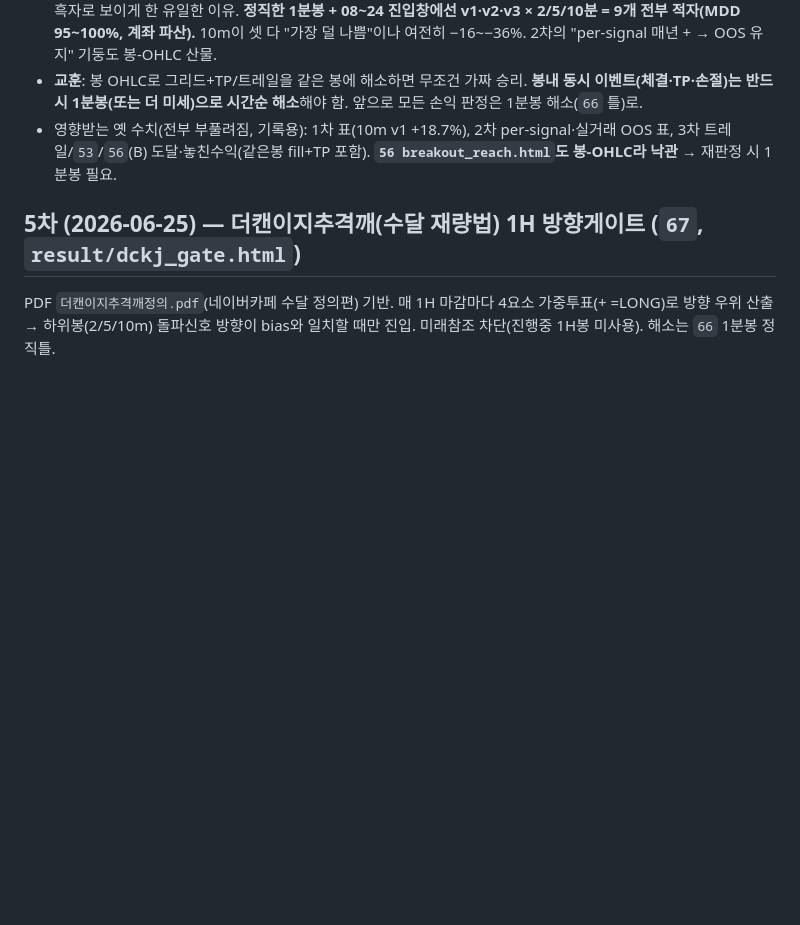
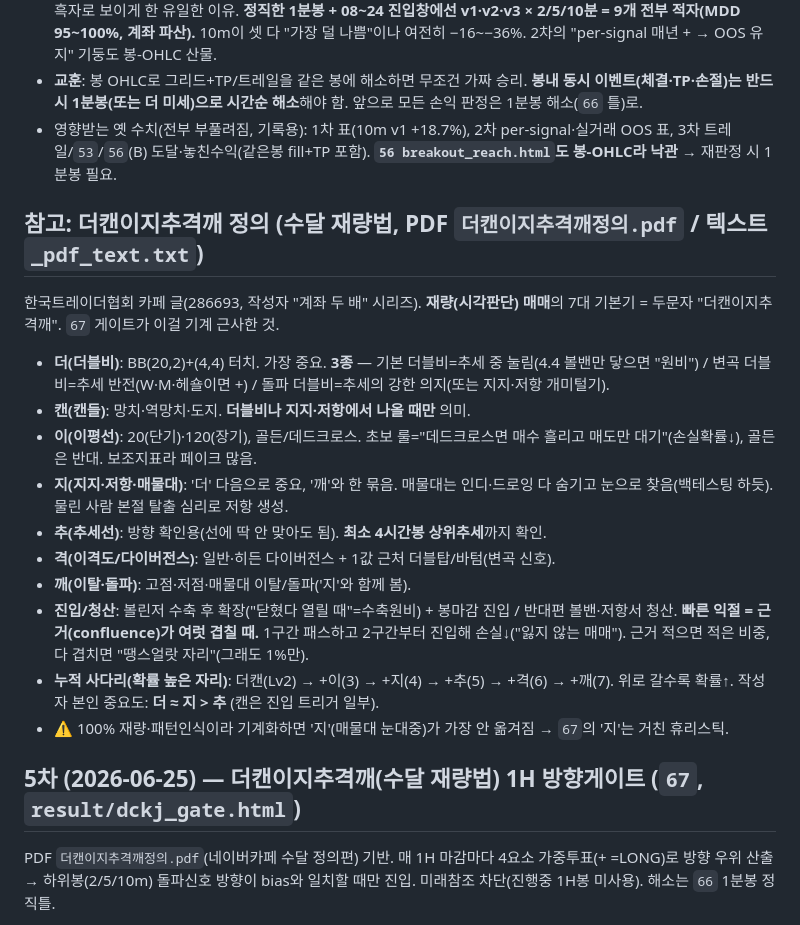
Before and after one commit to create-ko/backTestData, a Markdown page: CLAUDE.md, the part around the change. Drawn GitHub-style; blank space fills up the shorter version.

Commit message:
docs: CLAUDE.md에 더캔이지추격깨 7요소 정의 참고절 추가
PDF 정의편 기반 - 더/캔/이/지/추/격/깨 각 요소 의미, 더블비 3종,
진입(수축원비)/청산, 누적 사다리(Lv2-7), 작성자 중요도(더~=지>추).
67 게이트의 출처 스펙.

Co-Authored-By: Claude Opus 4.8 <noreply@anthropic.com>

```diff
--- a/CLAUDE.md
+++ b/CLAUDE.md
@@ -121,6 +121,19 @@ XAUUSD(골드) 및 FX 메이저의 **볼린저밴드 돌파 + KTR 그리드(물
 - **교훈**: 봉 OHLC로 그리드+TP/트레일을 같은 봉에 해소하면 무조건 가짜 승리. **봉내 동시 이벤트(체결·TP·손절)는 반드시 1분봉(또는 더 미세)으로 시간순 해소**해야 함. 앞으로 모든 손익 판정은 1분봉 해소(`66` 틀)로.
 - 영향받는 옛 수치(전부 부풀려짐, 기록용): 1차 표(10m v1 +18.7%), 2차 per-signal·실거래 OOS 표, 3차 트레일/`53`/`56`(B) 도달·놓친수익(같은봉 fill+TP 포함). **`56 breakout_reach.html`도 봉-OHLC라 낙관** → 재판정 시 1분봉 필요.
 
+## 참고: 더캔이지추격깨 정의 (수달 재량법, PDF `더캔이지추격깨정의.pdf` / 텍스트 `_pdf_text.txt`)
+한국트레이더협회 카페 글(286693, 작성자 "계좌 두 배" 시리즈). **재량(시각판단) 매매**의 7대 기본기 = 두문자 "더캔이지추격깨". `67` 게이트가 이걸 기계 근사한 것.
+- **더(더블비)**: BB(20,2)+(4,4) 터치. 가장 중요. **3종** — 기본 더블비=추세 중 눌림(4.4 볼밴만 닿으면 "원비") / 변곡 더블비=추세 반전(W·M·헤숄이면 +) / 돌파 더블비=추세의 강한 의지(또는 지지·저항 개미털기).
+- **캔(캔들)**: 망치·역망치·도지. **더블비나 지지·저항에서 나올 때만** 의미.
+- **이(이평선)**: 20(단기)·120(장기), 골든/데드크로스. 초보 룰="데드크로스면 매수 흘리고 매도만 대기"(손실확률↓), 골든은 반대. 보조지표라 페이크 많음.
+- **지(지지·저항·매물대)**: '더' 다음으로 중요, '깨'와 한 묶음. 매물대는 인디·드로잉 다 숨기고 눈으로 찾음(백테스팅 하듯). 물린 사람 본절 탈출 심리로 저항 생성.
+- **추(추세선)**: 방향 확인용(선에 딱 안 맞아도 됨). **최소 4시간봉 상위추세**까지 확인.
+- **격(이격도/다이버전스)**: 일반·히든 다이버전스 + 1값 근처 더블탑/바텀(변곡 신호).
+- **깨(이탈·돌파)**: 고점·저점·매물대 이탈/돌파('지'와 함께 봄).
+- **진입/청산**: 볼린저 수축 후 확장("닫혔다 열릴 때"=수축원비) + 봉마감 진입 / 반대편 볼밴·저항서 청산. **빠른 익절 = 근거(confluence)가 여럿 겹칠 때.** 1구간 패스하고 2구간부터 진입해 손실↓("잃지 않는 매매"). 근거 적으면 적은 비중, 다 겹치면 "땡스얼랏 자리"(그래도 1%만).
+- **누적 사다리(확률 높은 자리)**: 더캔(Lv2) → +이(3) → +지(4) → +추(5) → +격(6) → +깨(7). 위로 갈수록 확률↑. 작성자 본인 중요도: **더 ≈ 지 > 추** (캔은 진입 트리거 일부).
+- ⚠️ 100% 재량·패턴인식이라 기계화하면 '지'(매물대 눈대중)가 가장 안 옮겨짐 → `67`의 '지'는 거친 휴리스틱.
+
 ## 5차 (2026-06-25) — 더캔이지추격깨(수달 재량법) 1H 방향게이트 (`67`, `result/dckj_gate.html`)
 PDF `더캔이지추격깨정의.pdf`(네이버카페 수달 정의편) 기반. 매 1H 마감마다 4요소 가중투표(+ =LONG)로 방향 우위 산출 → 하위봉(2/5/10m) 돌파신호 방향이 bias와 일치할 때만 진입. 미래참조 차단(진행중 1H봉 미사용). 해소는 `66` 1분봉 정직틀.
 - 요소·가중: **더3**(BB(20,2) 하단/상단 근접) · **지3**(스윙 S/R 근접, 휴리스틱) · **캔2**(망치/역망치/도지) · **추2**(1H+4H 20MA 기울기). net 합=bias, strength=|net|. 보조 이·격·깨는 미포함(코어 4요소만).
```
